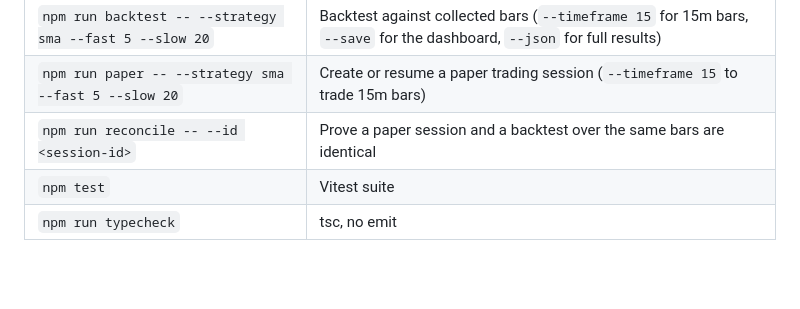
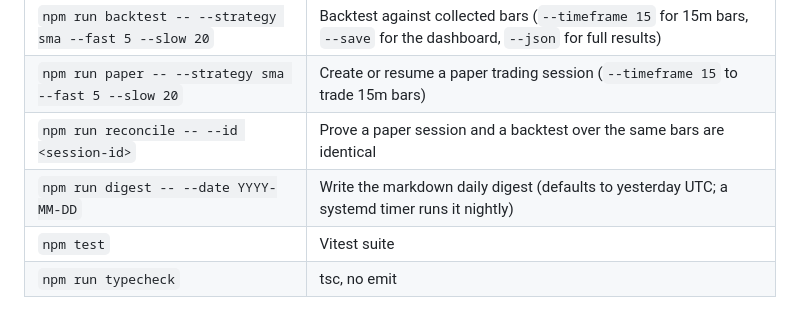
Before and after one commit to nmswainston/stocky, a Markdown page: README.md, the part around the change. Rendered like a GitHub page; blank space fills up the shorter version.

Commit message:
docs: digest command in the README table
Co-Authored-By: Claude Fable 5 <noreply@anthropic.com>

```diff
--- a/README.md
+++ b/README.md
@@ -37,6 +37,7 @@ the collector runs.
 | `npm run backtest -- --strategy sma --fast 5 --slow 20` | Backtest against collected bars (`--timeframe 15` for 15m bars, `--save` for the dashboard, `--json` for full results) |
 | `npm run paper -- --strategy sma --fast 5 --slow 20` | Create or resume a paper trading session (`--timeframe 15` to trade 15m bars) |
 | `npm run reconcile -- --id <session-id>` | Prove a paper session and a backtest over the same bars are identical |
+| `npm run digest -- --date YYYY-MM-DD` | Write the markdown daily digest (defaults to yesterday UTC; a systemd timer runs it nightly) |
 | `npm test` | Vitest suite |
 | `npm run typecheck` | tsc, no emit |
 
```
